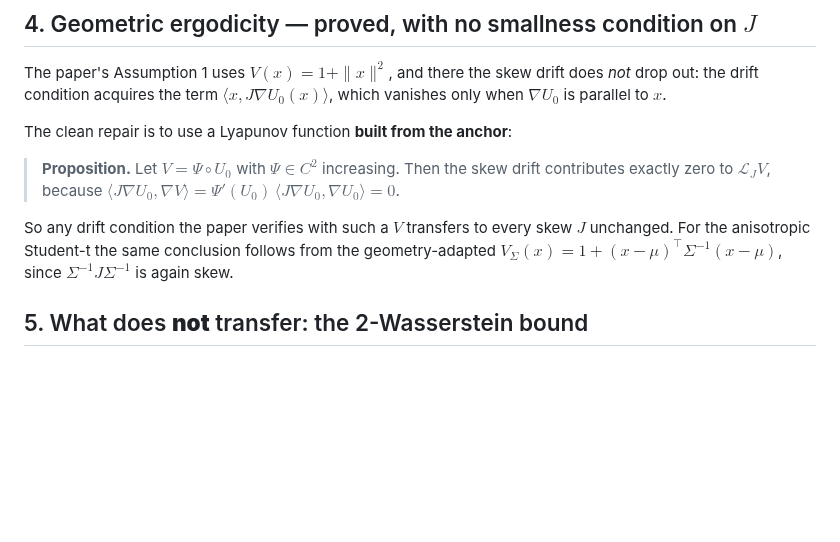
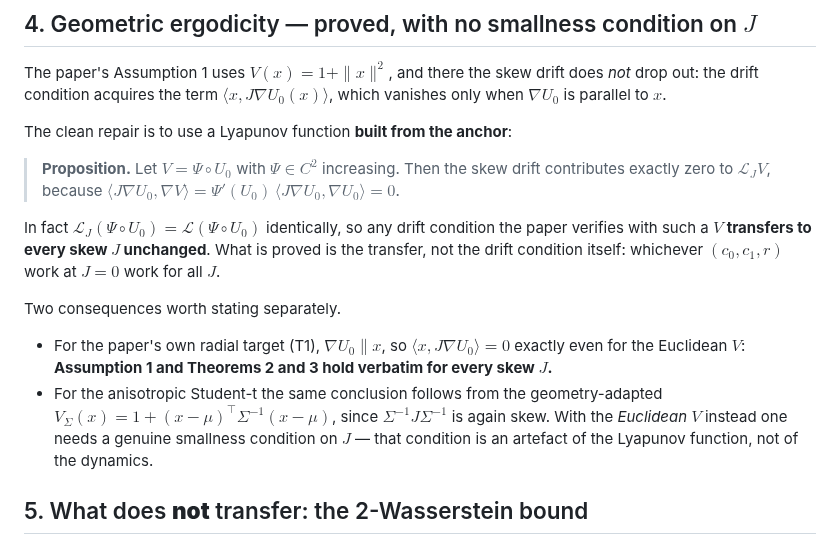
Before and after one commit to pervezali1/Accelerating-Non-Differentiable-sampling, a Markdown page: docs/THEORY.md, the part around the change. GitHub-like rendering; blank space fills up the shorter version.

```diff
--- a/docs/THEORY.md
+++ b/docs/THEORY.md
@@ -92,10 +92,21 @@ The clean repair is to use a Lyapunov function **built from the anchor**:
 > the skew drift contributes exactly zero to $\mathcal L_J V$, because
 > $\langle J\nabla U_0, \nabla V\rangle = \Psi'(U_0)\,\langle J\nabla U_0,\nabla U_0\rangle = 0$.
 
-So any drift condition the paper verifies with such a $V$ transfers to every
-skew $J$ unchanged.  For the anisotropic Student-t the same conclusion follows
-from the geometry-adapted $V_\Sigma(x) = 1 + (x-\mu)^\top\Sigma^{-1}(x-\mu)$,
-since $\Sigma^{-1}J\Sigma^{-1}$ is again skew.
+In fact $\mathcal L_J(\Psi\circ U_0) = \mathcal L(\Psi\circ U_0)$ identically, so
+any drift condition the paper verifies with such a $V$ **transfers to every skew
+$J$ unchanged**.  What is proved is the transfer, not the drift condition
+itself: whichever $(c_0, c_1, r)$ work at $J=0$ work for all $J$.
+
+Two consequences worth stating separately.
+
+* For the paper's own radial target (T1), $\nabla U_0 \parallel x$, so
+  $\langle x, J\nabla U_0\rangle = 0$ exactly even for the Euclidean $V$:
+  **Assumption 1 and Theorems 2 and 3 hold verbatim for every skew $J$.**
+* For the anisotropic Student-t the same conclusion follows from the
+  geometry-adapted $V_\Sigma(x) = 1 + (x-\mu)^\top\Sigma^{-1}(x-\mu)$, since
+  $\Sigma^{-1}J\Sigma^{-1}$ is again skew.  With the *Euclidean* $V$ instead one
+  needs a genuine smallness condition on $J$ — that condition is an artefact of
+  the Lyapunov function, not of the dynamics.
 
 ## 5. What does **not** transfer: the 2-Wasserstein bound
 
```
Also changed, not shown: README.md (+4 -2 lines), results/figures/fig1_speedup_scaling_light.png (added), results/figures/fig2_tuning_curve_light.png (added), 4 other files.
